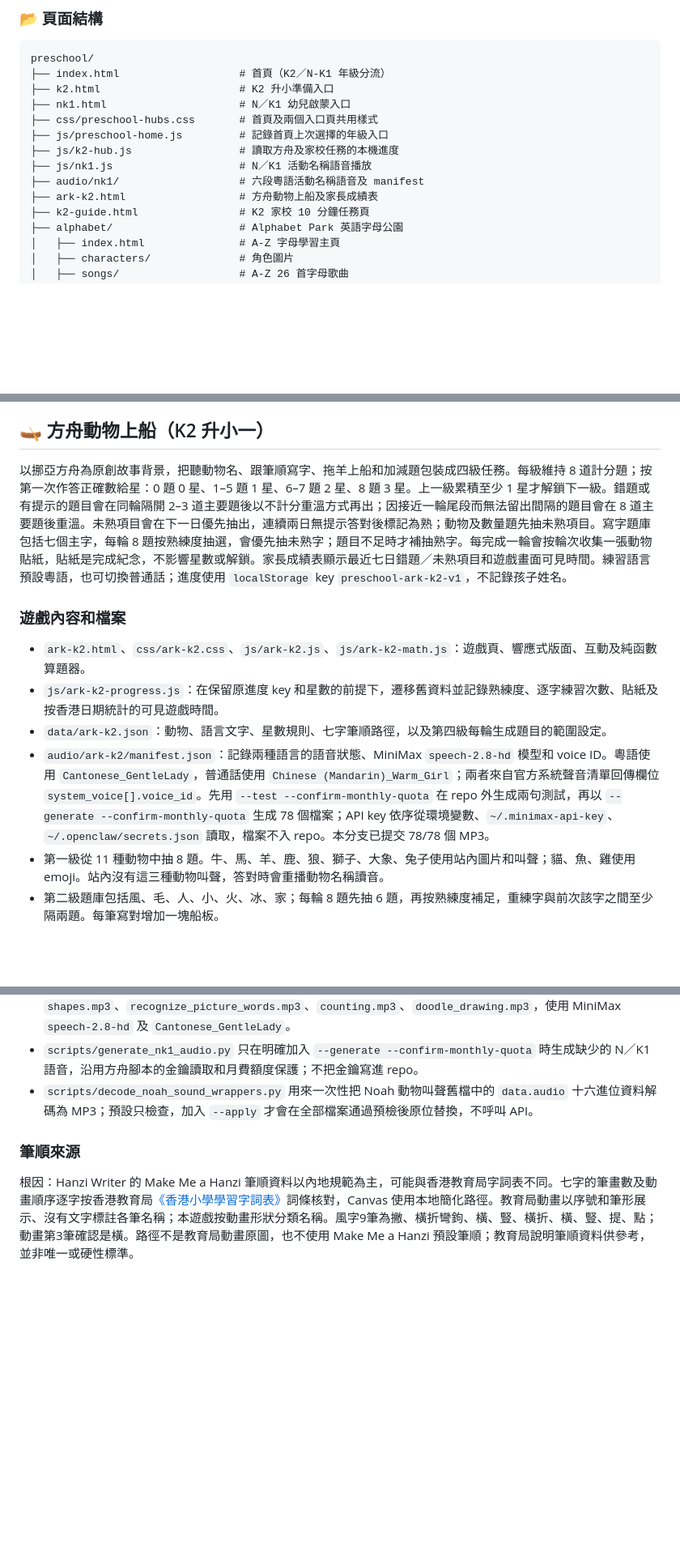
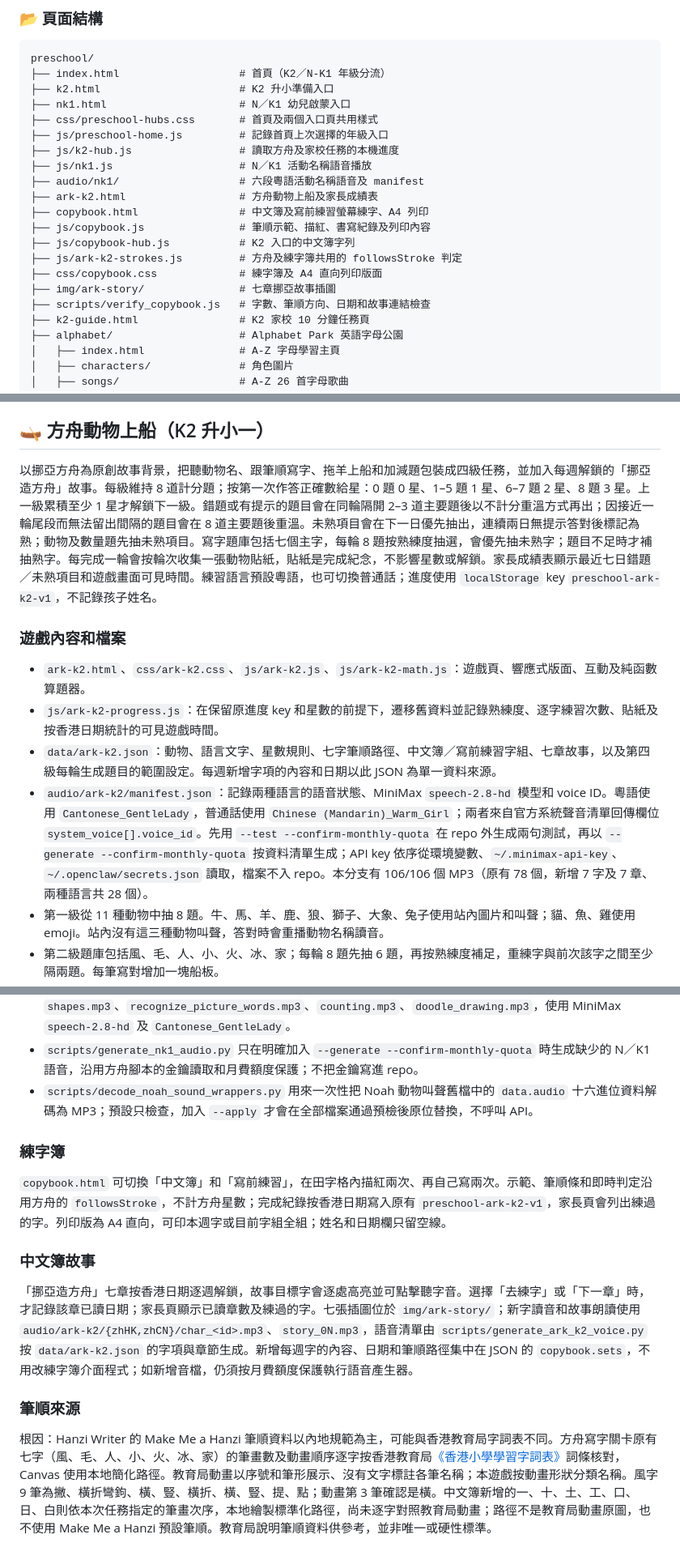
Before and after one commit to ai-lish/preschool, a Markdown page: README.md, 3 parts joined by grey strips. Shown at 81% size. Drawn GitHub-style; blank space fills up the shorter version.

Commit message:
Document copybook and Noah story flow

```diff
--- a/README.md
+++ b/README.md
@@ -102,6 +102,13 @@ preschool/
 ├── js/nk1.js                    # N／K1 活動名稱語音播放
 ├── audio/nk1/                   # 六段粵語活動名稱語音及 manifest
 ├── ark-k2.html                  # 方舟動物上船及家長成績表
+├── copybook.html                # 中文簿及寫前練習螢幕練字、A4 列印
+├── js/copybook.js               # 筆順示範、描紅、書寫紀錄及列印內容
+├── js/copybook-hub.js           # K2 入口的中文簿字列
+├── js/ark-k2-strokes.js         # 方舟及練字簿共用的 followsStroke 判定
+├── css/copybook.css             # 練字簿及 A4 直向列印版面
+├── img/ark-story/               # 七章挪亞故事插圖
+├── scripts/verify_copybook.js   # 字數、筆順方向、日期和故事連結檢查
 ├── k2-guide.html                # K2 家校 10 分鐘任務頁
 ├── alphabet/                    # Alphabet Park 英語字母公園
 │   ├── index.html               # A-Z 字母學習主頁
@@ -286,14 +293,14 @@ img/
 
 ## 🛶 方舟動物上船（K2 升小一）
 
-以挪亞方舟為原創故事背景，把聽動物名、跟筆順寫字、拖羊上船和加減題包裝成四級任務。每級維持 8 道計分題；按第一次作答正確數給星：0 題 0 星、1–5 題 1 星、6–7 題 2 星、8 題 3 星。上一級累積至少 1 星才解鎖下一級。錯題或有提示的題目會在同輪隔開 2–3 道主要題後以不計分重溫方式再出；因接近一輪尾段而無法留出間隔的題目會在 8 道主要題後重溫。未熟項目會在下一日優先抽出，連續兩日無提示答對後標記為熟；動物及數量題先抽未熟項目。寫字題庫包括七個主字，每輪 8 題按熟練度抽選，會優先抽未熟字；題目不足時才補抽熟字。每完成一輪會按輪次收集一張動物貼紙，貼紙是完成紀念，不影響星數或解鎖。家長成績表顯示最近七日錯題／未熟項目和遊戲畫面可見時間。練習語言預設粵語，也可切換普通話；進度使用 `localStorage` key `preschool-ark-k2-v1`，不記錄孩子姓名。
+以挪亞方舟為原創故事背景，把聽動物名、跟筆順寫字、拖羊上船和加減題包裝成四級任務，並加入每週解鎖的「挪亞造方舟」故事。每級維持 8 道計分題；按第一次作答正確數給星：0 題 0 星、1–5 題 1 星、6–7 題 2 星、8 題 3 星。上一級累積至少 1 星才解鎖下一級。錯題或有提示的題目會在同輪隔開 2–3 道主要題後以不計分重溫方式再出；因接近一輪尾段而無法留出間隔的題目會在 8 道主要題後重溫。未熟項目會在下一日優先抽出，連續兩日無提示答對後標記為熟；動物及數量題先抽未熟項目。寫字題庫包括七個主字，每輪 8 題按熟練度抽選，會優先抽未熟字；題目不足時才補抽熟字。每完成一輪會按輪次收集一張動物貼紙，貼紙是完成紀念，不影響星數或解鎖。家長成績表顯示最近七日錯題／未熟項目和遊戲畫面可見時間。練習語言預設粵語，也可切換普通話；進度使用 `localStorage` key `preschool-ark-k2-v1`，不記錄孩子姓名。
 
 ### 遊戲內容和檔案
 
 - `ark-k2.html`、`css/ark-k2.css`、`js/ark-k2.js`、`js/ark-k2-math.js`：遊戲頁、響應式版面、互動及純函數算題器。
 - `js/ark-k2-progress.js`：在保留原進度 key 和星數的前提下，遷移舊資料並記錄熟練度、逐字練習次數、貼紙及按香港日期統計的可見遊戲時間。
-- `data/ark-k2.json`：動物、語言文字、星數規則、七字筆順路徑，以及第四級每輪生成題目的範圍設定。
-- `audio/ark-k2/manifest.json`：記錄兩種語言的語音狀態、MiniMax `speech-2.8-hd` 模型和 voice ID。粵語使用 `Cantonese_GentleLady`，普通話使用 `Chinese (Mandarin)_Warm_Girl`；兩者來自官方系統聲音清單回傳欄位 `system_voice[].voice_id`。先用 `--test --confirm-monthly-quota` 在 repo 外生成兩句測試，再以 `--generate --confirm-monthly-quota` 生成 78 個檔案；API key 依序從環境變數、`~/.minimax-api-key`、`~/.openclaw/secrets.json` 讀取，檔案不入 repo。本分支已提交 78/78 個 MP3。
+- `data/ark-k2.json`：動物、語言文字、星數規則、七字筆順路徑、中文簿／寫前練習字組、七章故事，以及第四級每輪生成題目的範圍設定。每週新增字項的內容和日期以此 JSON 為單一資料來源。
+- `audio/ark-k2/manifest.json`：記錄兩種語言的語音狀態、MiniMax `speech-2.8-hd` 模型和 voice ID。粵語使用 `Cantonese_GentleLady`，普通話使用 `Chinese (Mandarin)_Warm_Girl`；兩者來自官方系統聲音清單回傳欄位 `system_voice[].voice_id`。先用 `--test --confirm-monthly-quota` 在 repo 外生成兩句測試，再以 `--generate --confirm-monthly-quota` 按資料清單生成；API key 依序從環境變數、`~/.minimax-api-key`、`~/.openclaw/secrets.json` 讀取，檔案不入 repo。本分支有 106/106 個 MP3（原有 78 個，新增 7 字及 7 章、兩種語言共 28 個）。
 - 第一級從 11 種動物中抽 8 題。牛、馬、羊、鹿、狼、獅子、大象、兔子使用站內圖片和叫聲；貓、魚、雞使用 emoji。站內沒有這三種動物叫聲，答對時會重播動物名稱讀音。
 - 第二級題庫包括風、毛、人、小、火、冰、家；每輪 8 題先抽 6 題，再按熟練度補足，重練字與前次該字之間至少隔兩題。每筆寫對增加一塊船板。
 - 第三級每輪從 1–10 抽 8 個數量；第四級每輪重新生成 8 道題，4 加 4 減、運算數 1–9、答案 1–10、算式不重複且每個答案最多兩次；選項從正確答案及兩個優先相差 1 或 2 的數字隨機排列。動物按 JSON 的 animals 清單輪替。`scripts/verify_ark_k2_math.js` 以固定種子驗證 1,000 輪。
@@ -302,6 +309,14 @@ img/
 - `scripts/generate_nk1_audio.py` 只在明確加入 `--generate --confirm-monthly-quota` 時生成缺少的 N／K1 語音，沿用方舟腳本的金鑰讀取和月費額度保護；不把金鑰寫進 repo。
 - `scripts/decode_noah_sound_wrappers.py` 用來一次性把 Noah 動物叫聲舊檔中的 `data.audio` 十六進位資料解碼為 MP3；預設只檢查，加入 `--apply` 才會在全部檔案通過預檢後原位替換，不呼叫 API。
 
+### 練字簿
+
+`copybook.html` 可切換「中文簿」和「寫前練習」，在田字格內描紅兩次、再自己寫兩次。示範、筆順條和即時判定沿用方舟的 `followsStroke`，不計方舟星數；完成紀錄按香港日期寫入原有 `preschool-ark-k2-v1`，家長頁會列出練過的字。列印版為 A4 直向，可印本週字或目前字組全組；姓名和日期欄只留空線。
+
+### 中文簿故事
+
+「挪亞造方舟」七章按香港日期逐週解鎖，故事目標字會逐處高亮並可點擊聽字音。選擇「去練字」或「下一章」時，才記錄該章已讀日期；家長頁顯示已讀章數及練過的字。七張插圖位於 `img/ark-story/`；新字讀音和故事朗讀使用 `audio/ark-k2/{zhHK,zhCN}/char_<id>.mp3`、`story_0N.mp3`，語音清單由 `scripts/generate_ark_k2_voice.py` 按 `data/ark-k2.json` 的字項與章節生成。新增每週字的內容、日期和筆順路徑集中在 JSON 的 `copybook.sets`，不用改練字簿介面程式；如新增音檔，仍須按月費額度保護執行語音產生器。
+
 ### 筆順來源
 
-根因：Hanzi Writer 的 Make Me a Hanzi 筆順資料以內地規範為主，可能與香港教育局字詞表不同。七字的筆畫數及動畫順序逐字按香港教育局[《香港小學學習字詞表》](https://www.edbchinese.hk/lexlist_ch/)詞條核對，Canvas 使用本地簡化路徑。教育局動畫以序號和筆形展示、沒有文字標註各筆名稱；本遊戲按動畫形狀分類名稱。風字9筆為撇、橫折彎鉤、橫、豎、橫折、橫、豎、提、點；動畫第3筆確認是橫。路徑不是教育局動畫原圖，也不使用 Make Me a Hanzi 預設筆順；教育局說明筆順資料供參考，並非唯一或硬性標準。
+根因：Hanzi Writer 的 Make Me a Hanzi 筆順資料以內地規範為主，可能與香港教育局字詞表不同。方舟寫字關卡原有七字（風、毛、人、小、火、冰、家）的筆畫數及動畫順序逐字按香港教育局[《香港小學學習字詞表》](https://www.edbchinese.hk/lexlist_ch/)詞條核對，Canvas 使用本地簡化路徑。教育局動畫以序號和筆形展示、沒有文字標註各筆名稱；本遊戲按動畫形狀分類名稱。風字 9 筆為撇、橫折彎鉤、橫、豎、橫折、橫、豎、提、點；動畫第 3 筆確認是橫。中文簿新增的一、十、土、工、口、日、白則依本次任務指定的筆畫次序，本地繪製標準化路徑，尚未逐字對照教育局動畫；路徑不是教育局動畫原圖，也不使用 Make Me a Hanzi 預設筆順。教育局說明筆順資料供參考，並非唯一或硬性標準。
```
